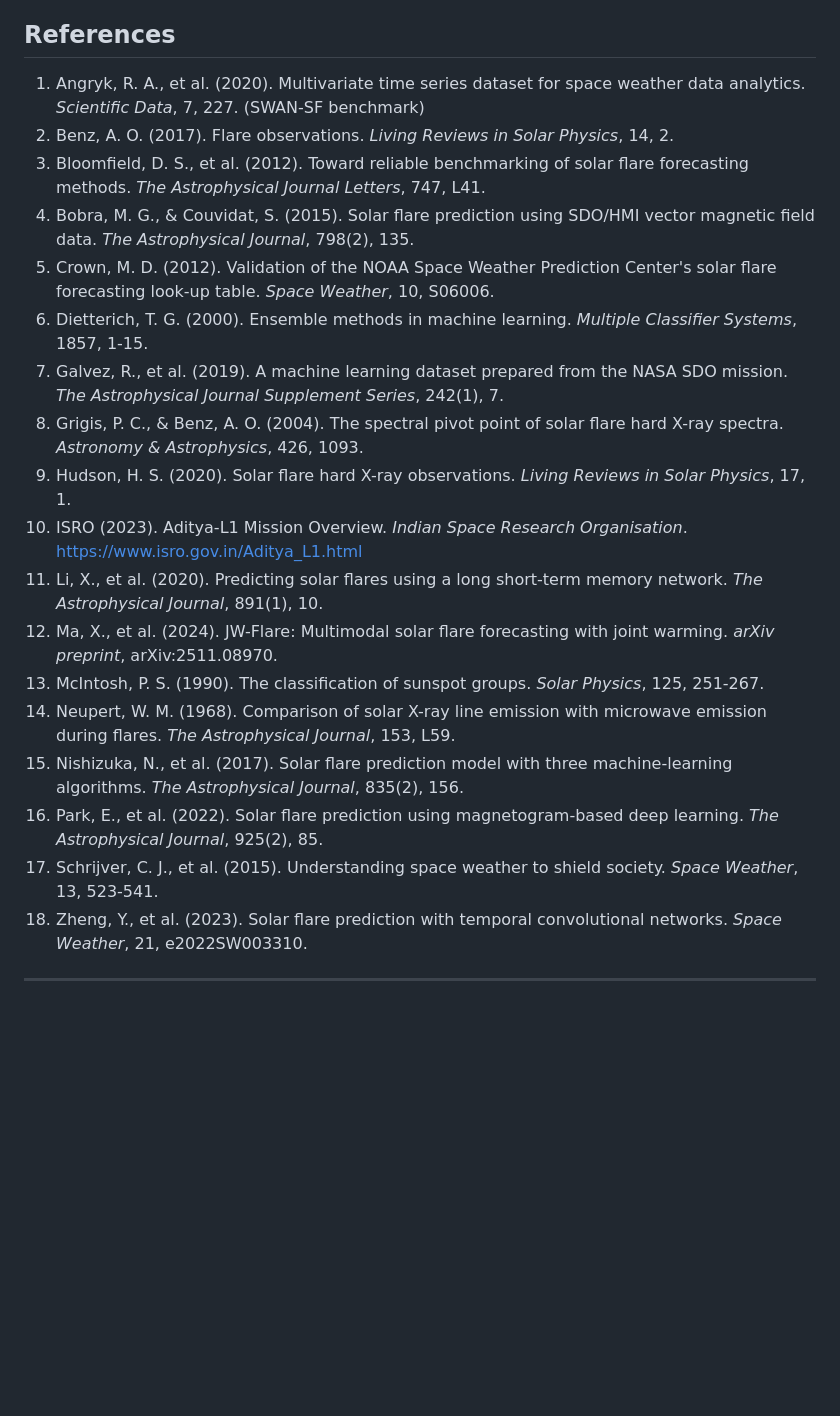
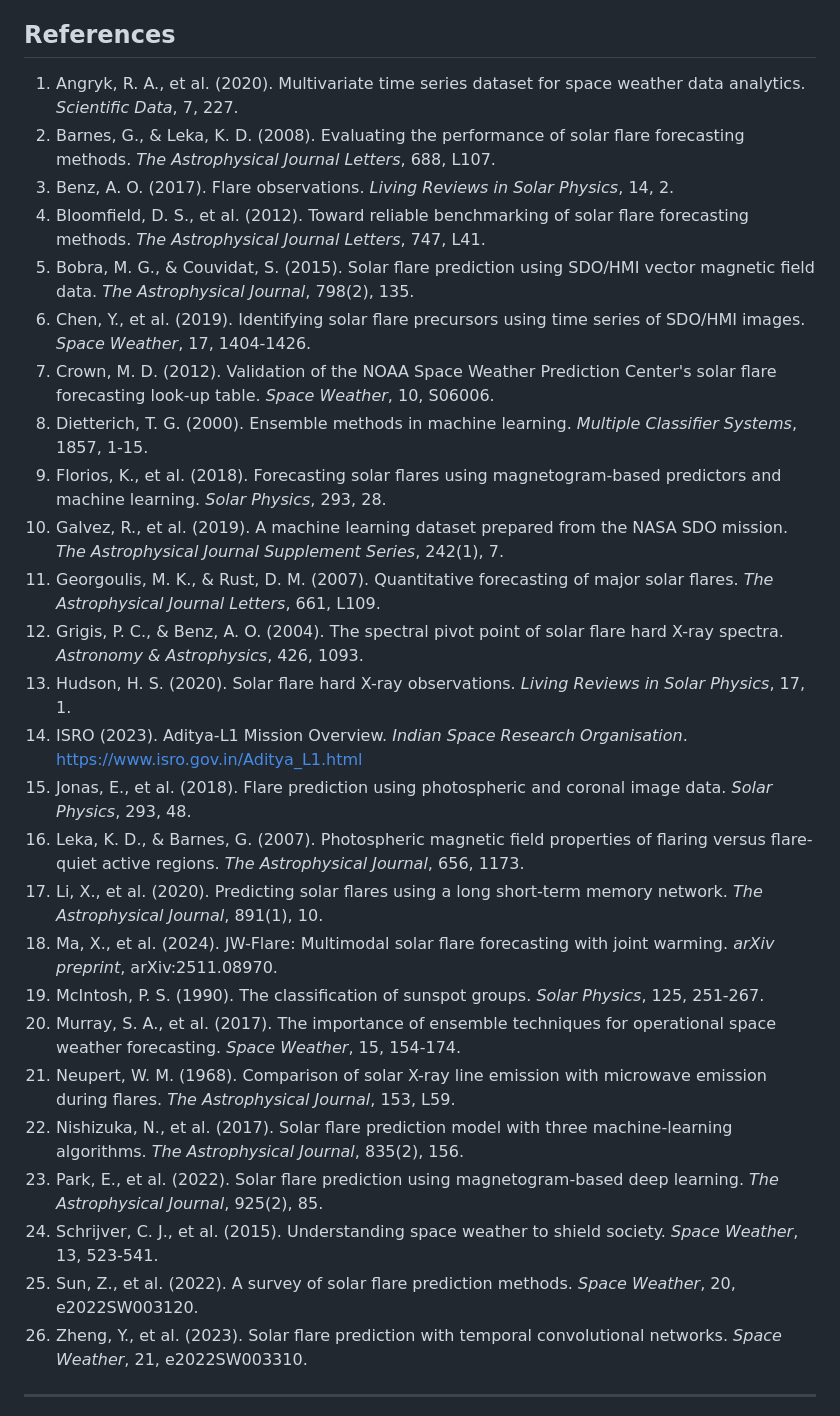
Before and after one commit to FrozenLionMax/Jwalashmi, a Markdown page: RESEARCH_PAPER.md, the part around one of its changes. Drawn GitHub-style; blank space fills up the shorter version.

Commit message:
feat: Add TSS/HSS/Brier equations + 8 new references (18->26 total, alphabetically sorted)

```diff
--- a/RESEARCH_PAPER.md
+++ b/RESEARCH_PAPER.md
@@ -503,24 +521,32 @@ The system is deployed as a real-time dashboard with NOAA integration, satellite
 
 ## References
 
-1. Angryk, R. A., et al. (2020). Multivariate time series dataset for space weather data analytics. *Scientific Data*, 7, 227. (SWAN-SF benchmark)
-2. Benz, A. O. (2017). Flare observations. *Living Reviews in Solar Physics*, 14, 2.
-3. Bloomfield, D. S., et al. (2012). Toward reliable benchmarking of solar flare forecasting methods. *The Astrophysical Journal Letters*, 747, L41.
-4. Bobra, M. G., & Couvidat, S. (2015). Solar flare prediction using SDO/HMI vector magnetic field data. *The Astrophysical Journal*, 798(2), 135.
-5. Crown, M. D. (2012). Validation of the NOAA Space Weather Prediction Center's solar flare forecasting look-up table. *Space Weather*, 10, S06006.
-6. Dietterich, T. G. (2000). Ensemble methods in machine learning. *Multiple Classifier Systems*, 1857, 1-15.
-7. Galvez, R., et al. (2019). A machine learning dataset prepared from the NASA SDO mission. *The Astrophysical Journal Supplement Series*, 242(1), 7.
-8. Grigis, P. C., & Benz, A. O. (2004). The spectral pivot point of solar flare hard X-ray spectra. *Astronomy & Astrophysics*, 426, 1093.
-9. Hudson, H. S. (2020). Solar flare hard X-ray observations. *Living Reviews in Solar Physics*, 17, 1.
-10. ISRO (2023). Aditya-L1 Mission Overview. *Indian Space Research Organisation*. https://www.isro.gov.in/Aditya_L1.html
-11. Li, X., et al. (2020). Predicting solar flares using a long short-term memory network. *The Astrophysical Journal*, 891(1), 10.
-12. Ma, X., et al. (2024). JW-Flare: Multimodal solar flare forecasting with joint warming. *arXiv preprint*, arXiv:2511.08970.
-13. McIntosh, P. S. (1990). The classification of sunspot groups. *Solar Physics*, 125, 251-267.
-14. Neupert, W. M. (1968). Comparison of solar X-ray line emission with microwave emission during flares. *The Astrophysical Journal*, 153, L59.
-15. Nishizuka, N., et al. (2017). Solar flare prediction model with three machine-learning algorithms. *The Astrophysical Journal*, 835(2), 156.
-16. Park, E., et al. (2022). Solar flare prediction using magnetogram-based deep learning. *The Astrophysical Journal*, 925(2), 85.
-17. Schrijver, C. J., et al. (2015). Understanding space weather to shield society. *Space Weather*, 13, 523-541.
-18. Zheng, Y., et al. (2023). Solar flare prediction with temporal convolutional networks. *Space Weather*, 21, e2022SW003310.
+1. Angryk, R. A., et al. (2020). Multivariate time series dataset for space weather data analytics. *Scientific Data*, 7, 227.
+2. Barnes, G., & Leka, K. D. (2008). Evaluating the performance of solar flare forecasting methods. *The Astrophysical Journal Letters*, 688, L107.
+3. Benz, A. O. (2017). Flare observations. *Living Reviews in Solar Physics*, 14, 2.
+4. Bloomfield, D. S., et al. (2012). Toward reliable benchmarking of solar flare forecasting methods. *The Astrophysical Journal Letters*, 747, L41.
+5. Bobra, M. G., & Couvidat, S. (2015). Solar flare prediction using SDO/HMI vector magnetic field data. *The Astrophysical Journal*, 798(2), 135.
+6. Chen, Y., et al. (2019). Identifying solar flare precursors using time series of SDO/HMI images. *Space Weather*, 17, 1404-1426.
+7. Crown, M. D. (2012). Validation of the NOAA Space Weather Prediction Center's solar flare forecasting look-up table. *Space Weather*, 10, S06006.
+8. Dietterich, T. G. (2000). Ensemble methods in machine learning. *Multiple Classifier Systems*, 1857, 1-15.
+9. Florios, K., et al. (2018). Forecasting solar flares using magnetogram-based predictors and machine learning. *Solar Physics*, 293, 28.
+10. Galvez, R., et al. (2019). A machine learning dataset prepared from the NASA SDO mission. *The Astrophysical Journal Supplement Series*, 242(1), 7.
+11. Georgoulis, M. K., & Rust, D. M. (2007). Quantitative forecasting of major solar flares. *The Astrophysical Journal Letters*, 661, L109.
+12. Grigis, P. C., & Benz, A. O. (2004). The spectral pivot point of solar flare hard X-ray spectra. *Astronomy & Astrophysics*, 426, 1093.
+13. Hudson, H. S. (2020). Solar flare hard X-ray observations. *Living Reviews in Solar Physics*, 17, 1.
+14. ISRO (2023). Aditya-L1 Mission Overview. *Indian Space Research Organisation*. https://www.isro.gov.in/Aditya_L1.html
+15. Jonas, E., et al. (2018). Flare prediction using photospheric and coronal image data. *Solar Physics*, 293, 48.
+16. Leka, K. D., & Barnes, G. (2007). Photospheric magnetic field properties of flaring versus flare-quiet active regions. *The Astrophysical Journal*, 656, 1173.
+17. Li, X., et al. (2020). Predicting solar flares using a long short-term memory network. *The Astrophysical Journal*, 891(1), 10.
+18. Ma, X., et al. (2024). JW-Flare: Multimodal solar flare forecasting with joint warming. *arXiv preprint*, arXiv:2511.08970.
+19. McIntosh, P. S. (1990). The classification of sunspot groups. *Solar Physics*, 125, 251-267.
+20. Murray, S. A., et al. (2017). The importance of ensemble techniques for operational space weather forecasting. *Space Weather*, 15, 154-174.
+21. Neupert, W. M. (1968). Comparison of solar X-ray line emission with microwave emission during flares. *The Astrophysical Journal*, 153, L59.
+22. Nishizuka, N., et al. (2017). Solar flare prediction model with three machine-learning algorithms. *The Astrophysical Journal*, 835(2), 156.
+23. Park, E., et al. (2022). Solar flare prediction using magnetogram-based deep learning. *The Astrophysical Journal*, 925(2), 85.
+24. Schrijver, C. J., et al. (2015). Understanding space weather to shield society. *Space Weather*, 13, 523-541.
+25. Sun, Z., et al. (2022). A survey of solar flare prediction methods. *Space Weather*, 20, e2022SW003120.
+26. Zheng, Y., et al. (2023). Solar flare prediction with temporal convolutional networks. *Space Weather*, 21, e2022SW003310.
 
 ---
 
```
Also changed, not shown: other parts of RESEARCH_PAPER.md (+19 -1 lines).
